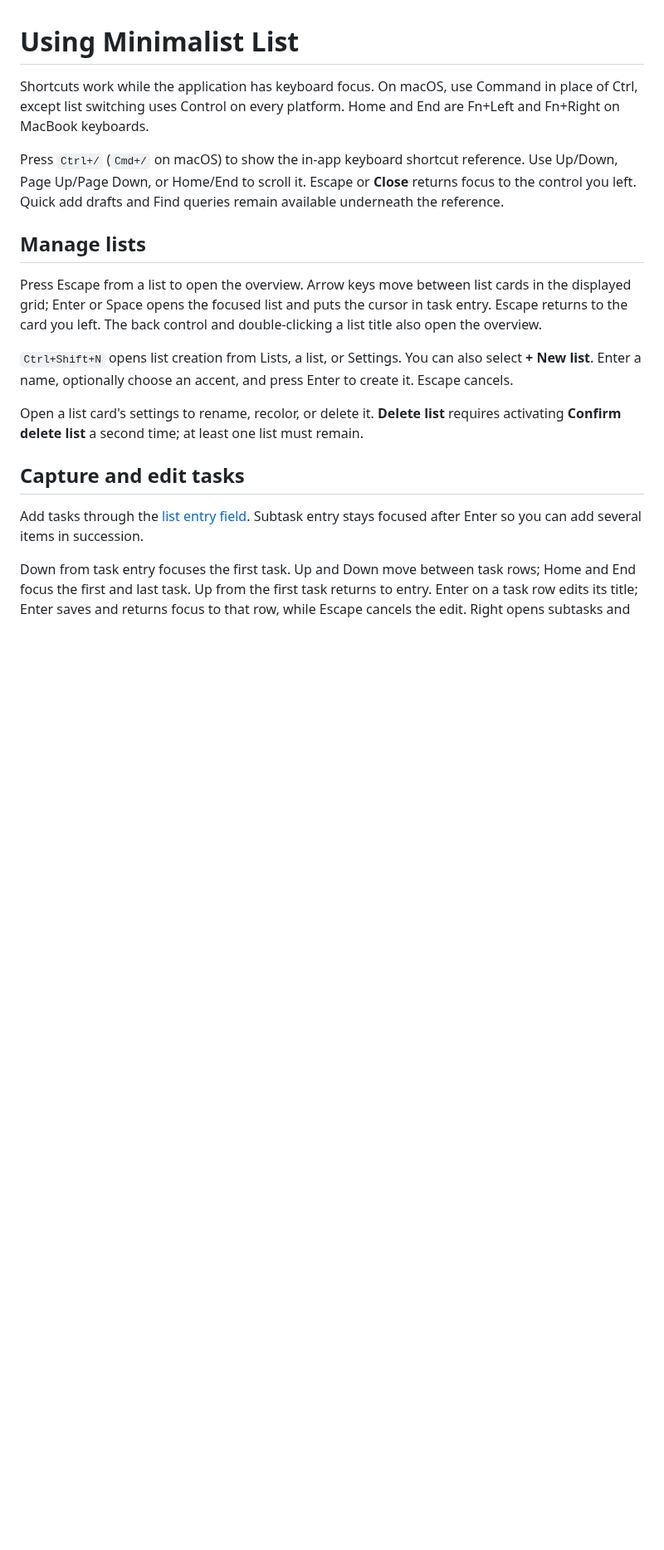
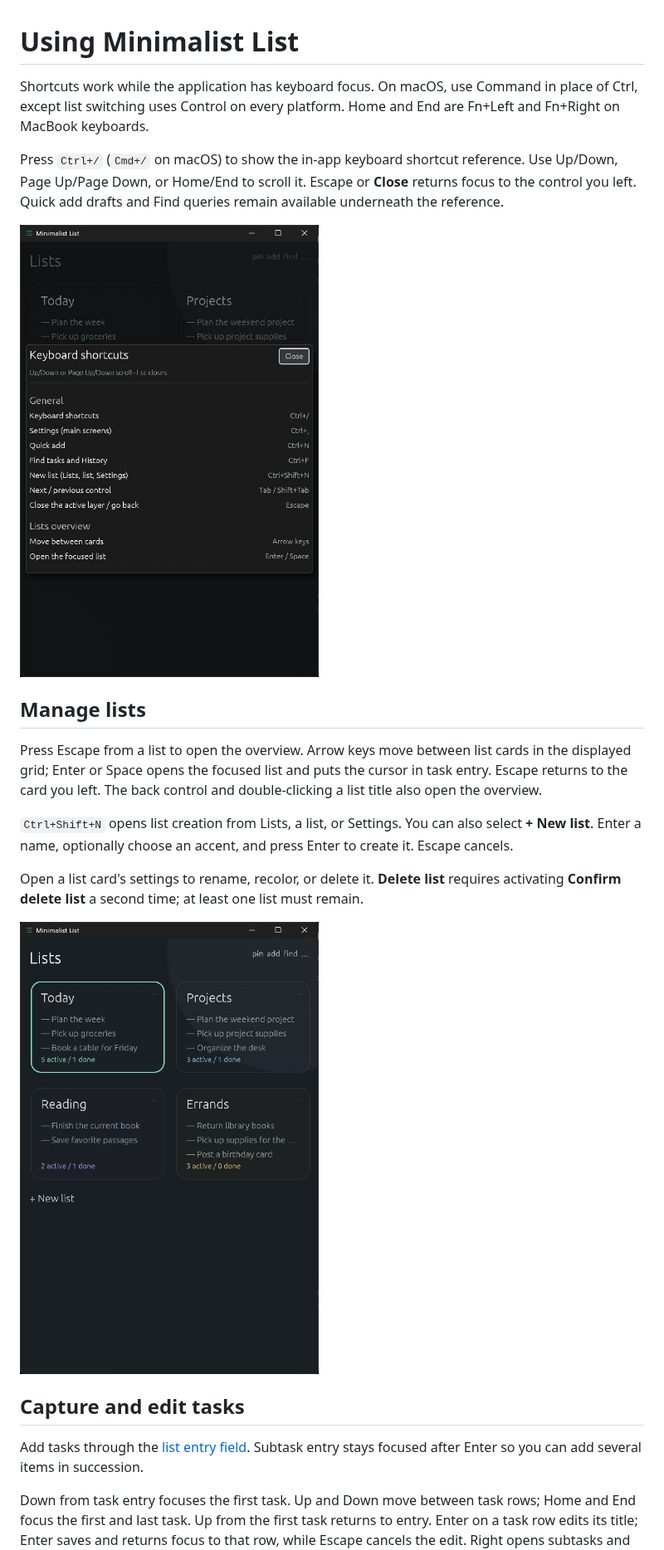
Before and after one commit to pszemraj/minimalist-list, a Markdown page: docs/usage.md, the part around one of its changes. Shown at 83% size. GitHub-like rendering; pictures changed too: assets/lists.jpg (added), assets/shortcuts.jpg (added); blank space fills up the shorter version.

```diff
--- a/docs/usage.md
+++ b/docs/usage.md
@@ -3,6 +3,8 @@
 Shortcuts work while the application has keyboard focus. On macOS, use Command in place of Ctrl, except list switching uses Control on every platform. Home and End are Fn+Left and Fn+Right on MacBook keyboards.
 
 Press `Ctrl+/` (`Cmd+/` on macOS) to show the in-app keyboard shortcut reference. Use Up/Down, Page Up/Page Down, or Home/End to scroll it. Escape or **Close** returns focus to the control you left. Quick add drafts and Find queries remain available underneath the reference.
+
+<img src="../assets/shortcuts.jpg" alt="The keyboard shortcut reference on Windows" width="360">
 
 ## Manage lists
 
@@ -11,6 +13,8 @@ Press Escape from a list to open the overview. Arrow keys move between list card
 `Ctrl+Shift+N` opens list creation from Lists, a list, or Settings. You can also select **+ New list**. Enter a name, optionally choose an accent, and press Enter to create it. Escape cancels.
 
 Open a list card's settings to rename, recolor, or delete it. **Delete list** requires activating **Confirm delete list** a second time; at least one list must remain.
+
+<img src="../assets/lists.jpg" alt="Four example lists with accent colors, task previews, and completion counts" width="360">
 
 ## Capture and edit tasks
 
```
Also changed, not shown: other parts of docs/usage.md (+2 -0 lines), README.md (+3 -1 lines), assets/find.jpg (added), assets/ui.jpg (added), assets/ui.png (deleted).
